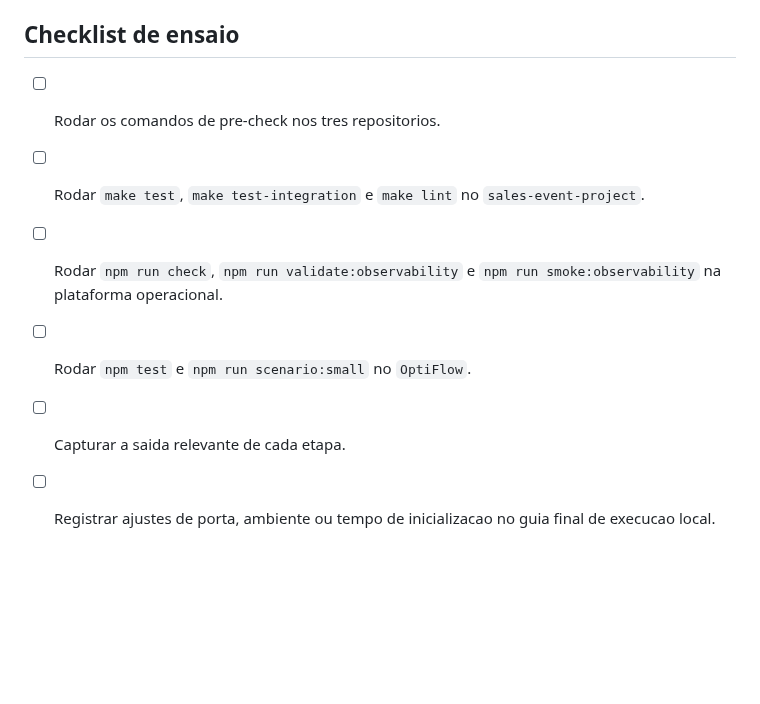
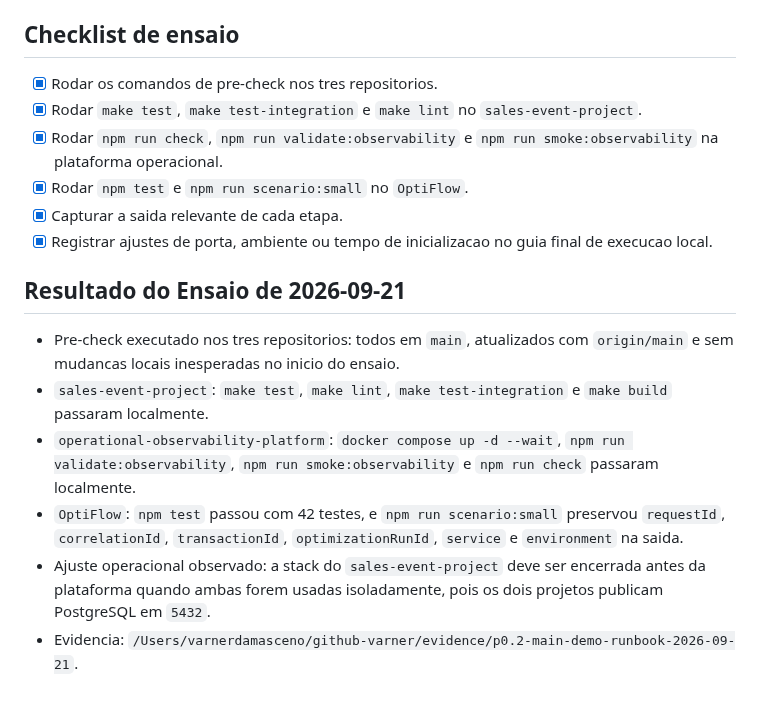
Before and after one commit to VarnerDamascenoJr/OptiFlow, a Markdown page: docs/portfolio-demo-runbook.md, the part around the change. Drawn GitHub-style; blank space fills up the shorter version.

Commit message:
docs: close portfolio backlog items

```diff
--- a/docs/portfolio-demo-runbook.md
+++ b/docs/portfolio-demo-runbook.md
@@ -205,12 +205,30 @@ Proxima entrega recomendada depois deste roteiro:
 
 ## Checklist de ensaio
 
-- [ ] Rodar os comandos de pre-check nos tres repositorios.
-- [ ] Rodar `make test`, `make test-integration` e `make lint` no
+- [x] Rodar os comandos de pre-check nos tres repositorios.
+- [x] Rodar `make test`, `make test-integration` e `make lint` no
   `sales-event-project`.
-- [ ] Rodar `npm run check`, `npm run validate:observability` e
+- [x] Rodar `npm run check`, `npm run validate:observability` e
   `npm run smoke:observability` na plataforma operacional.
-- [ ] Rodar `npm test` e `npm run scenario:small` no `OptiFlow`.
-- [ ] Capturar a saida relevante de cada etapa.
-- [ ] Registrar ajustes de porta, ambiente ou tempo de inicializacao no guia
+- [x] Rodar `npm test` e `npm run scenario:small` no `OptiFlow`.
+- [x] Capturar a saida relevante de cada etapa.
+- [x] Registrar ajustes de porta, ambiente ou tempo de inicializacao no guia
   final de execucao local.
+
+## Resultado do Ensaio de 2026-09-21
+
+- Pre-check executado nos tres repositorios: todos em `main`, atualizados com
+  `origin/main` e sem mudancas locais inesperadas no inicio do ensaio.
+- `sales-event-project`: `make test`, `make lint`, `make test-integration` e
+  `make build` passaram localmente.
+- `operational-observability-platform`: `docker compose up -d --wait`,
+  `npm run validate:observability`, `npm run smoke:observability` e
+  `npm run check` passaram localmente.
+- `OptiFlow`: `npm test` passou com 42 testes, e `npm run scenario:small`
+  preservou `requestId`, `correlationId`, `transactionId`,
+  `optimizationRunId`, `service` e `environment` na saida.
+- Ajuste operacional observado: a stack do `sales-event-project` deve ser
+  encerrada antes da plataforma quando ambas forem usadas isoladamente, pois os
+  dois projetos publicam PostgreSQL em `5432`.
+- Evidencia:
+  `/Users/varnerdamasceno/github-varner/evidence/p0.2-main-demo-runbook-2026-09-21`.
```
Also changed, not shown: docs/portfolio-project-backlog.md (+16 -12 lines).
